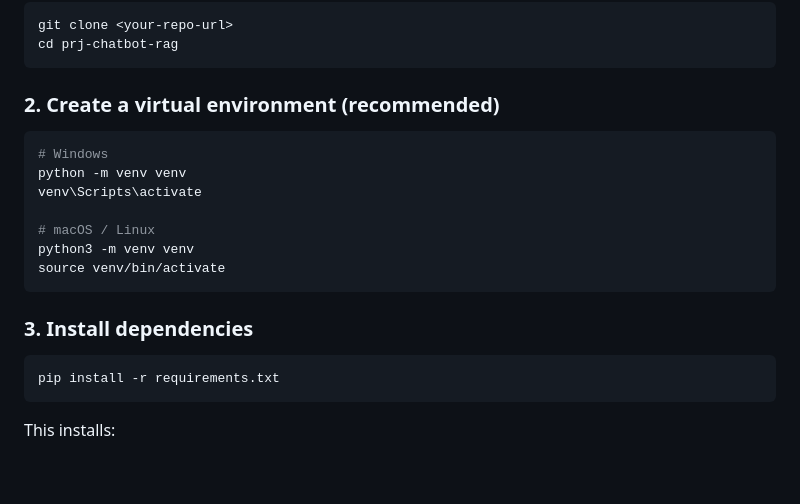
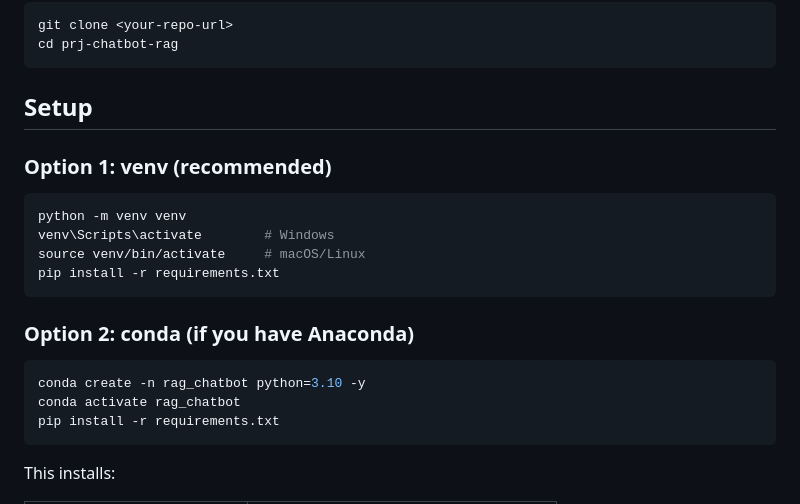
Before and after one commit to bob354/RAG-chatbot, a Markdown page: README.md, the part around the change. Drawn GitHub-style; blank space fills up the shorter version.

Commit message:
fix readme, add anaconda setup

````diff
--- a/README.md
+++ b/README.md
@@ -53,21 +53,20 @@ git clone <your-repo-url>
 cd prj-chatbot-rag
 ```
 
-### 2. Create a virtual environment (recommended)
+## Setup
 
+### Option 1: venv (recommended)
 ```bash
-# Windows
 python -m venv venv
-venv\Scripts\activate
-
-# macOS / Linux
-python3 -m venv venv
-source venv/bin/activate
+venv\Scripts\activate        # Windows
+source venv/bin/activate     # macOS/Linux
+pip install -r requirements.txt
 ```
 
-### 3. Install dependencies
-
+### Option 2: conda (if you have Anaconda)
 ```bash
+conda create -n rag_chatbot python=3.10 -y
+conda activate rag_chatbot
 pip install -r requirements.txt
 ```
 
````
